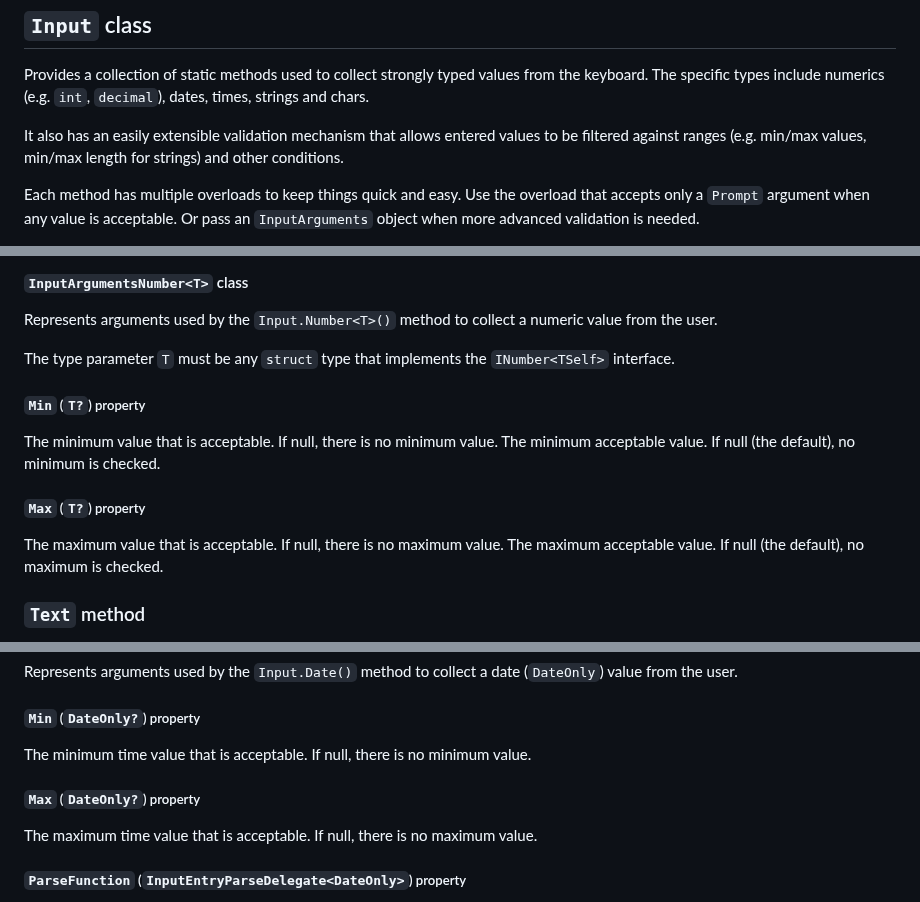
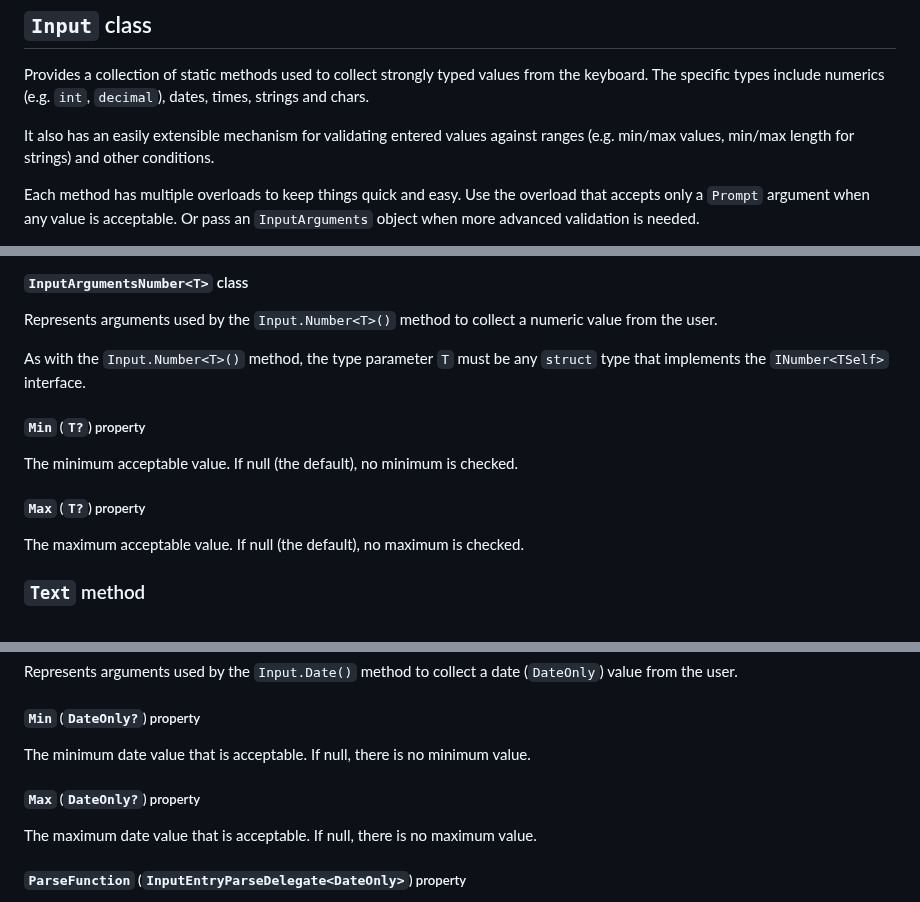
Before and after one commit to StrickTechnologies/Strick.PlusCon, a Markdown page: docs/input.md, 3 parts joined by grey strips. Rendered like a GitHub page.

```diff
--- a/docs/input.md
+++ b/docs/input.md
@@ -2,7 +2,7 @@
 
 Provides a collection of static methods used to collect strongly typed values from the keyboard. The specific types include numerics (e.g. `int`, `decimal`), dates, times, strings and chars.
 
-It also has an easily extensible validation mechanism that allows entered values to be filtered against ranges (e.g. min/max values, min/max length for strings) and other conditions.
+It also has an easily extensible mechanism for validating entered values against ranges (e.g. min/max values, min/max length for strings) and other conditions.
 
 Each method has multiple overloads to keep things quick and easy. Use the overload that accepts only a `Prompt` argument when any value is acceptable. Or pass an `InputArguments` object when more advanced validation is needed.
 
@@ -45,14 +45,12 @@ The type is specified by the type parameter `<T>`, which can be any `struct` typ
 #### `InputArgumentsNumber<T>` class
 Represents arguments used by the `Input.Number<T>()` method to collect a numeric value from the user.
 
-The type parameter `T` must be any `struct` type that implements the `INumber<TSelf>` interface.
+As with the `Input.Number<T>()` method, the type parameter `T` must be any `struct` type that implements the `INumber<TSelf>` interface.
 
 ##### `Min` (`T?`) property
-The minimum value that is acceptable. If null, there is no minimum value.
 The minimum acceptable value. If null (the default), no minimum is checked.
 
 ##### `Max` (`T?`) property
-The maximum value that is acceptable. If null, there is no maximum value.
 The maximum acceptable value. If null (the default), no maximum is checked.
 
 
@@ -76,10 +74,10 @@ Prompts for the entry of a date value. Returns a `DateOnly?` structure containin
 Represents arguments used by the `Input.Date()` method to collect a date (`DateOnly`) value from the user.
 
 ##### `Min` (`DateOnly?`) property
-The minimum time value that is acceptable. If null, there is no minimum value.
+The minimum date value that is acceptable. If null, there is no minimum value.
 
 ##### `Max` (`DateOnly?`) property
-The maximum time value that is acceptable. If null, there is no maximum value.
+The maximum date value that is acceptable. If null, there is no maximum value.
 
 ##### `ParseFunction` (`InputEntryParseDelegate<DateOnly>`) property
 A delegate that is used to parse the string entered by the user into a `DateOnly` object. The default is the `DateOnly.TryParse(string?, out DateOnly)` method. This can be set to a custom function to accomodate additional specific parsing requirements.
```
Also changed, not shown: other parts of docs/input.md (+1 -1 lines).
